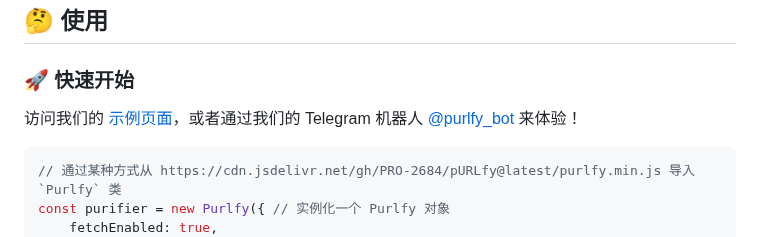
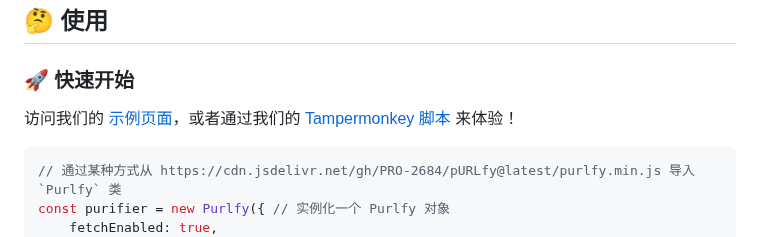
Before and after one commit to PRO-2684/pURLfy, a Markdown page: README_zh.md, the part around one of its changes. Drawn GitHub-style.

````diff
--- a/README_zh.md
+++ b/README_zh.md
@@ -24,7 +24,7 @@
 
 ### 🚀 快速开始
 
-访问我们的 [示例页面](https://pro-2684.github.io/?page=purlfy)，或者通过我们的 Telegram 机器人 [@purlfy_bot](https://t.me/purlfy_bot) 来体验！
+访问我们的 [示例页面](https://pro-2684.github.io/?page=purlfy)，或者通过我们的 [Tampermonkey 脚本](https://greasyfork.org/scripts/492480) 来体验！
 
 ```js
 // 通过某种方式从 https://cdn.jsdelivr.net/gh/PRO-2684/pURLfy@latest/purlfy.min.js 导入 `Purlfy` 类
````
Also changed, not shown: other parts of README_zh.md (+1 -1 lines), README.md (+2 -2 lines).
